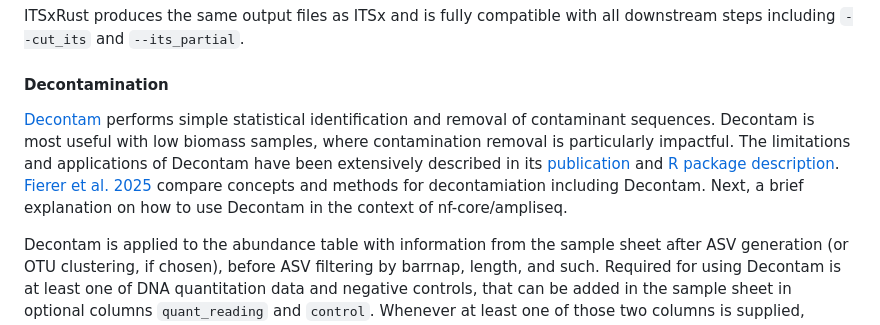
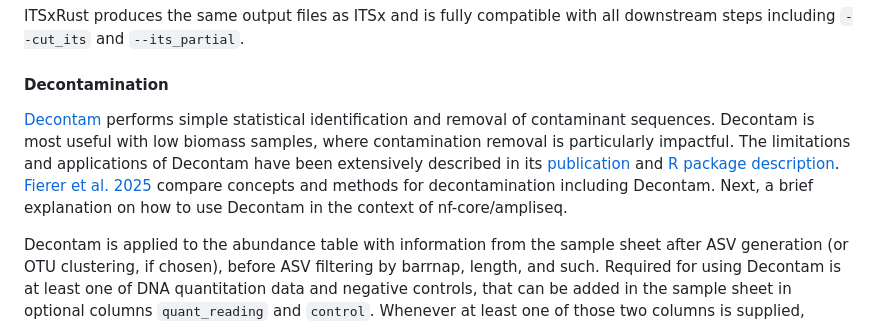
Before and after one commit to nf-core/ampliseq, a Markdown page: docs/usage.md, the part around the change. Rendered like a GitHub page.

Commit message:
Update usage.md
Fixed typo (L248: contamiation -> contamination) on usage.md

```diff
--- a/docs/usage.md
+++ b/docs/usage.md
@@ -245,7 +245,7 @@ ITSxRust produces the same output files as ITSx and is fully compatible with all
 
 #### Decontamination
 
-[Decontam](https://doi.org/10.1186/s40168-018-0605-2) performs simple statistical identification and removal of contaminant sequences. Decontam is most useful with low biomass samples, where contamination removal is particularly impactful. The limitations and applications of Decontam have been extensively described in its [publication](https://doi.org/10.1186/s40168-018-0605-2) and [R package description](https://benjjneb.github.io/decontam/vignettes/decontam_intro.html). [Fierer et al. 2025](https://doi.org/10.1038/s41564-025-02035-2) compare concepts and methods for decontamiation including Decontam. Next, a brief explanation on how to use Decontam in the context of nf-core/ampliseq.
+[Decontam](https://doi.org/10.1186/s40168-018-0605-2) performs simple statistical identification and removal of contaminant sequences. Decontam is most useful with low biomass samples, where contamination removal is particularly impactful. The limitations and applications of Decontam have been extensively described in its [publication](https://doi.org/10.1186/s40168-018-0605-2) and [R package description](https://benjjneb.github.io/decontam/vignettes/decontam_intro.html). [Fierer et al. 2025](https://doi.org/10.1038/s41564-025-02035-2) compare concepts and methods for decontamination including Decontam. Next, a brief explanation on how to use Decontam in the context of nf-core/ampliseq.
 
 Decontam is applied to the abundance table with information from the sample sheet after ASV generation (or OTU clustering, if chosen), before ASV filtering by barrnap, length, and such. Required for using Decontam is at least one of DNA quantitation data and negative controls, that can be added in the sample sheet in optional columns `quant_reading` and `control`. Whenever at least one of those two columns is supplied, Decontam is applied to the data and the results are stored, however without further consequences. Filtering for downstream analysis is only applied when additionally specifying `--decontam decotaminate` or `--decontam notcontaminant`.
 
```
